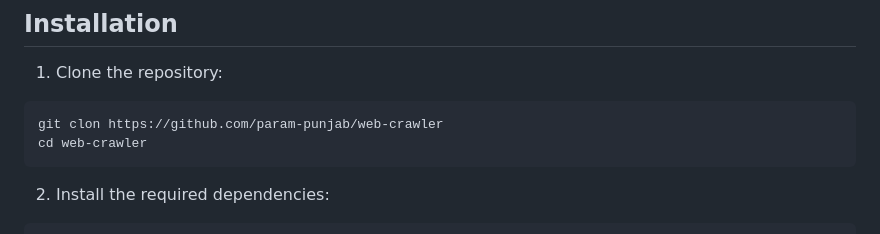
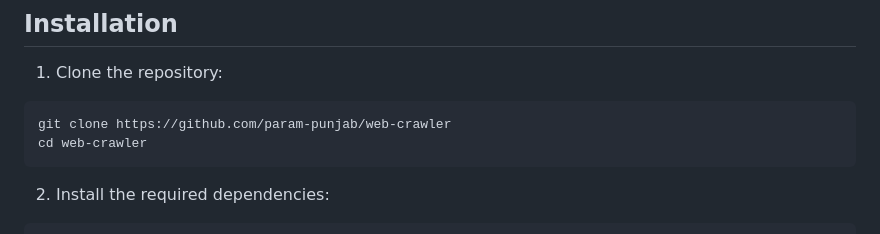
Before and after one commit to Param-Punjab/web-crawler, a Markdown page: README.md, the part around the change. GitHub-like rendering.

Commit message:
Update README.md
Correction in readme.md

````diff
--- a/README.md
+++ b/README.md
@@ -17,7 +17,7 @@ This is Web Crawler that identifies and analyzes potential phishing websites tar
 
 1. Clone the repository:
 ```bash
-git clon https://github.com/param-punjab/web-crawler
+git clone https://github.com/param-punjab/web-crawler
 cd web-crawler
 ```
 
````
